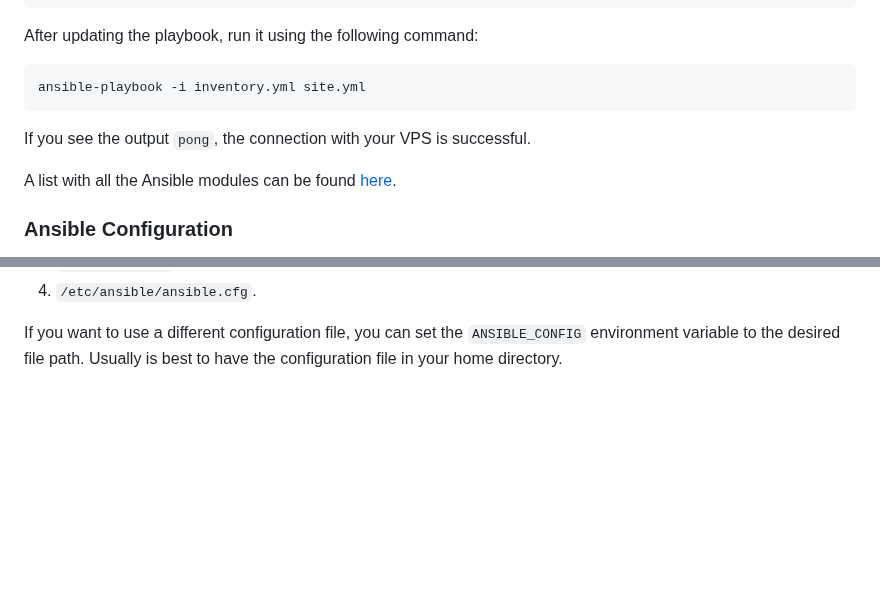
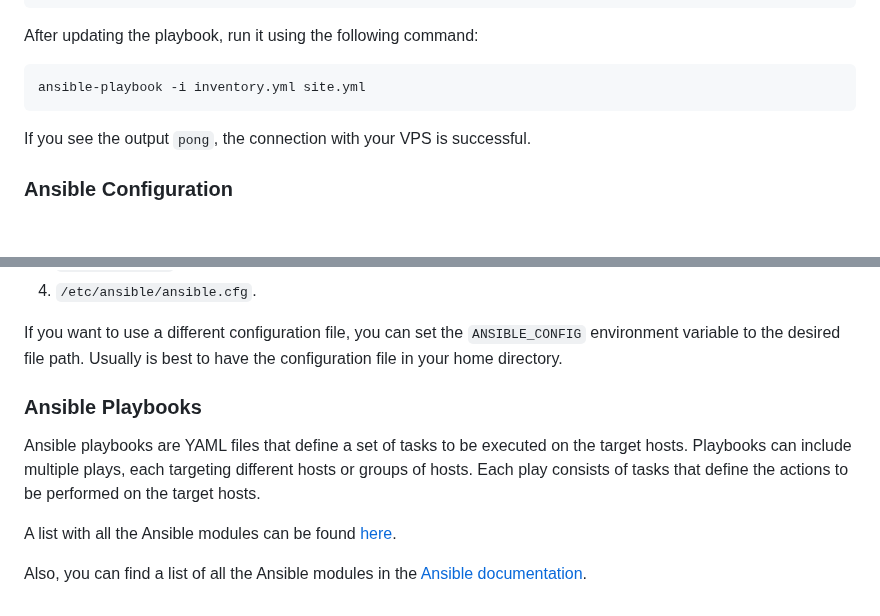
Before and after one commit to madalinpopa/ubuntu-server-automation, a Markdown page: README.md, 2 parts joined by grey strips. GitHub-like rendering; blank space fills up the shorter version.

Commit message:
Add ansible playbook steps

````diff
--- a/README.md
+++ b/README.md
@@ -140,8 +140,6 @@ ansible-playbook -i inventory.yml site.yml
 ```
 If you see the output `pong`, the connection with your VPS is successful.
 
-A list with all the Ansible modules can be found [here](https://docs.ansible.com/ansible/latest/collections/ansible/builtin/index.html).
-
 ### Ansible Configuration
 
 Ansible uses a configuration file to define settings like the default inventory file, remote user, and connection type. Create a new file named `ansible.cfg` in your project directory with the following content:
@@ -171,3 +169,12 @@ Ansible is looking for the configuration file in the following order:
 
 If you want to use a different configuration file, you can set the `ANSIBLE_CONFIG` environment variable to the desired file path.
 Usually is best to have the configuration file in your home directory.
+
+
+### Ansible Playbooks
+
+Ansible playbooks are YAML files that define a set of tasks to be executed on the target hosts. Playbooks can include multiple plays, each targeting different hosts or groups of hosts. Each play consists of tasks that define the actions to be performed on the target hosts.
+
+A list with all the Ansible modules can be found [here](https://docs.ansible.com/ansible/latest/collections/ansible/builtin/index.html).
+
+Also, you can find a list of all the Ansible modules in the [Ansible documentation](https://docs.ansible.com/ansible/latest/collections/ansible/builtin/index.html).
````
